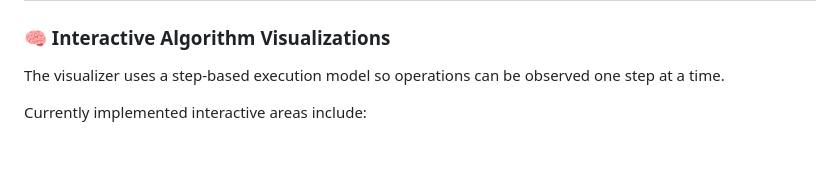
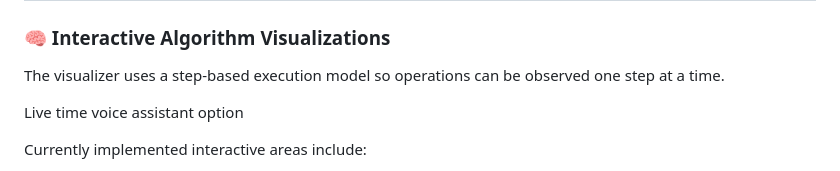
Before and after one commit to Pradipta-1/DSA-Visualizer, a Markdown page: README.md, the part around the change. GitHub-like rendering; blank space fills up the shorter version.

Commit message:
voice assistant

```diff
--- a/README.md
+++ b/README.md
@@ -13,6 +13,8 @@ The project is designed to make DSA easier to learn by showing **what an algorit
 ### 🧠 Interactive Algorithm Visualizations
 
 The visualizer uses a step-based execution model so operations can be observed one step at a time.
+
+Live time voice assistant option
 
 Currently implemented interactive areas include:
 
```
